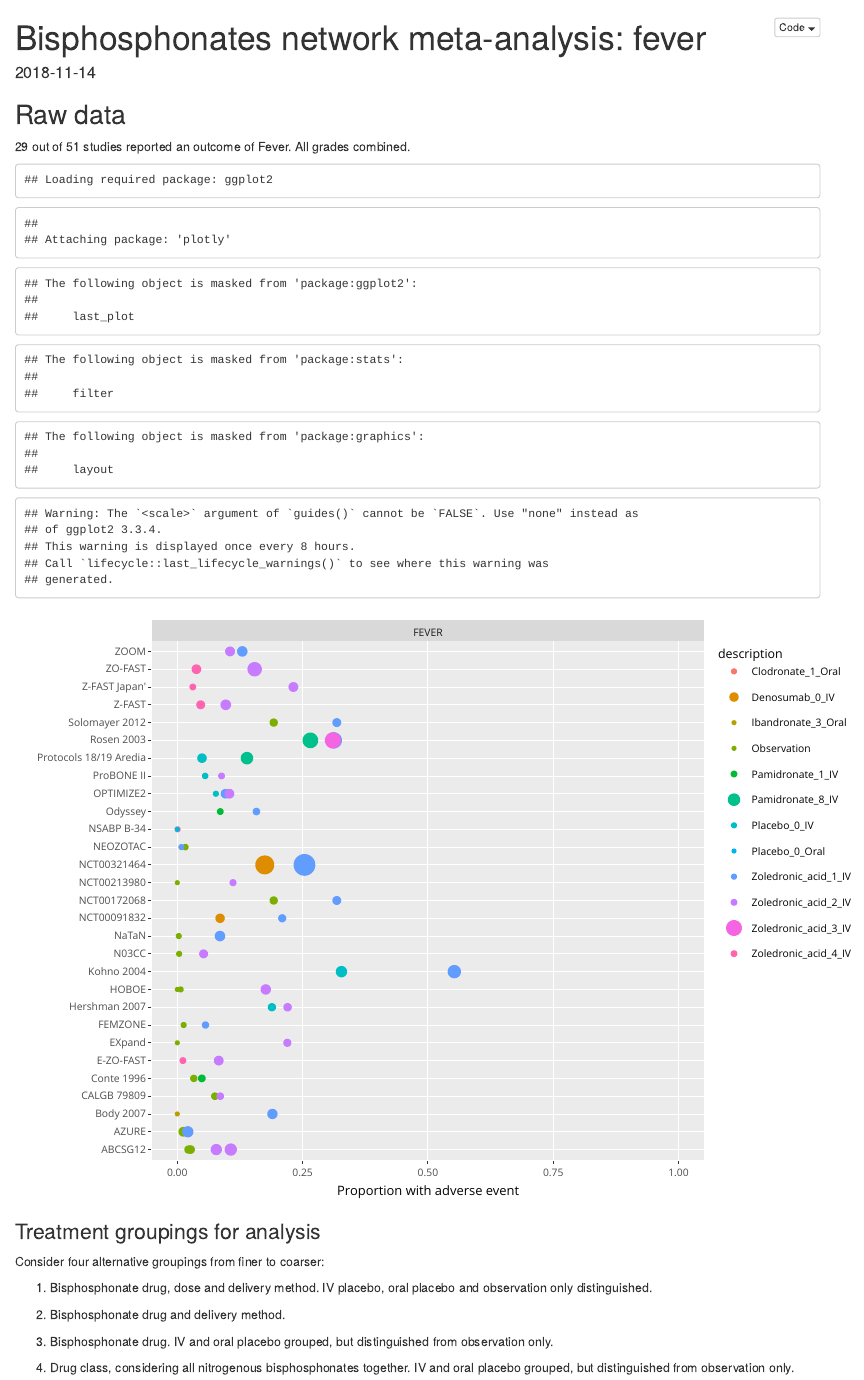
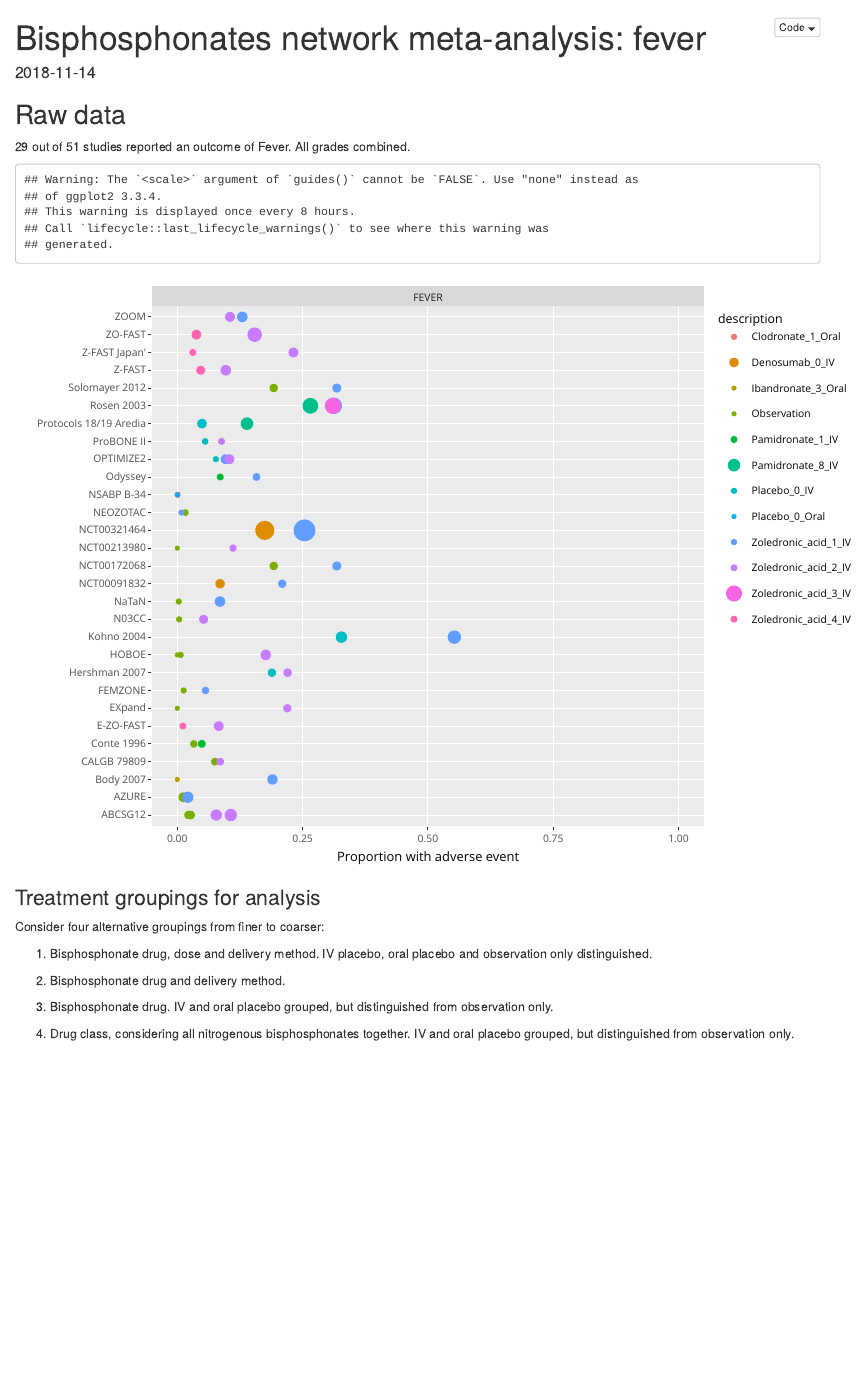
Before and after one commit to chjackson/adverse, an R Markdown document (inst/doc/nmafever.Rmd): the page in a window 1100 px wide, from its top. Rendered offline with R 4.5, knitr and Pandoc, with nearby package versions; some code elsewhere in the file could not run offline.

Commit message:
add message=hide

````diff
--- a/inst/doc/nmafever.Rmd
+++ b/inst/doc/nmafever.Rmd
@@ -28,7 +28,7 @@ nstudies_fever <- length(unique(bpaearmtype[bpaearmtype$aetype == "FEVER",]$"Tri
 `r {nstudies_fever}` out of `r {nstudies}` studies reported an outcome
 of Fever.  All grades combined.
 
-```{r}
+```{r,message=FALSE}
 library(plotly)
 library(ggplot2)
 
````
Also changed, not shown: inst/doc/nmafever.R (+1 -1 lines), vignettes/nmafever.Rmd (+1 -1 lines), vignettes/nmafever_files/figure-html/unnamed-chunk-5-1.png.
